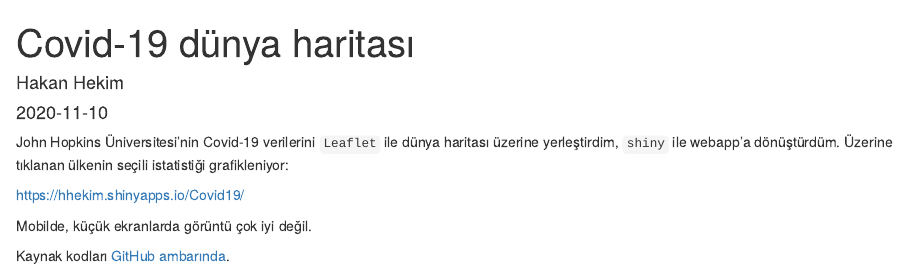
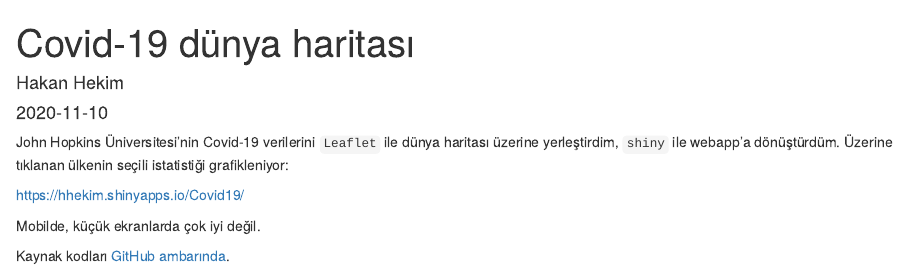
Before and after one commit to hhekim/RNotlari, an R Markdown document (content/post/2020-11-10-covid-19-dunya-haritasi/index.en.Rmd): the page in a window 1100 px wide, from its top. Rendered offline with R 4.5, knitr and Pandoc, with nearby package versions.

Commit message:
Minor updates

```diff
--- a/content/post/2020-11-10-covid-19-dunya-haritasi/index.en.Rmd
+++ b/content/post/2020-11-10-covid-19-dunya-haritasi/index.en.Rmd
@@ -23,6 +23,6 @@ John Hopkins Üniversitesi'nin Covid-19 verilerini `Leaflet` ile dünya haritas
 
 [https://hhekim.shinyapps.io/Covid19/](https://hhekim.shinyapps.io/Covid19/)
 
-Mobilde, küçük ekranlarda görüntü çok iyi değil.
+Mobilde, küçük ekranlarda çok iyi değil.
 
 Kaynak kodları [GitHub ambarında](https://github.com/hhekim/Covid19).
```
Also changed, not shown: content/post/2020-11-10-covid-19-dunya-haritasi/index.en.html.
